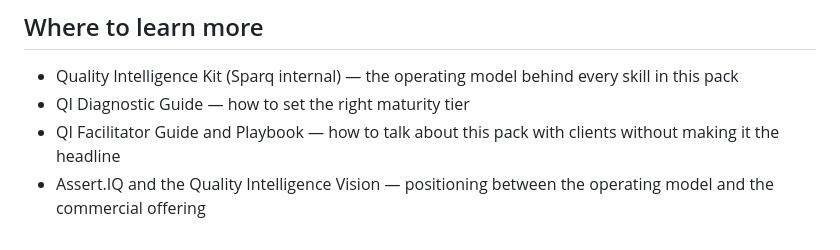
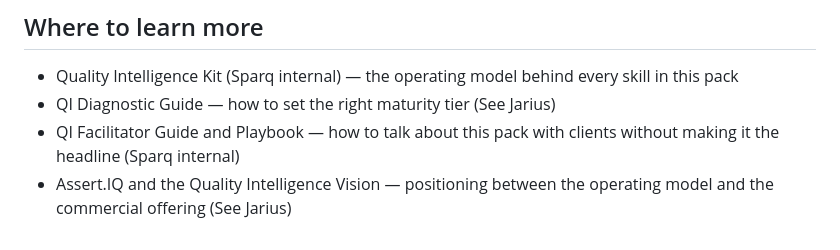
Before and after one commit to fromjariuswithsparq/assert-iq-agent-pack, a Markdown page: README.assert-iq.md, the part around the change. Drawn GitHub-style.

Commit message:
Update README.assert-iq.md
updates learning ownership

```diff
--- a/README.assert-iq.md
+++ b/README.assert-iq.md
@@ -652,6 +652,6 @@ Tag releases. Keep a CHANGELOG in `.assert-iq/CHANGELOG.md`.
 ## Where to learn more
 
 - Quality Intelligence Kit (Sparq internal) — the operating model behind every skill in this pack
-- QI Diagnostic Guide — how to set the right maturity tier
-- QI Facilitator Guide and Playbook — how to talk about this pack with clients without making it the headline
-- Assert.IQ and the Quality Intelligence Vision — positioning between the operating model and the commercial offering
+- QI Diagnostic Guide — how to set the right maturity tier (See Jarius)
+- QI Facilitator Guide and Playbook — how to talk about this pack with clients without making it the headline (Sparq internal)
+- Assert.IQ and the Quality Intelligence Vision — positioning between the operating model and the commercial offering (See Jarius)
```
